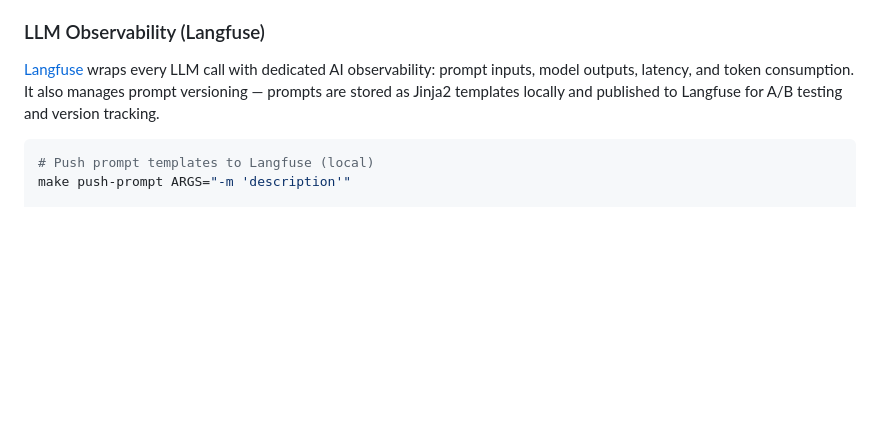
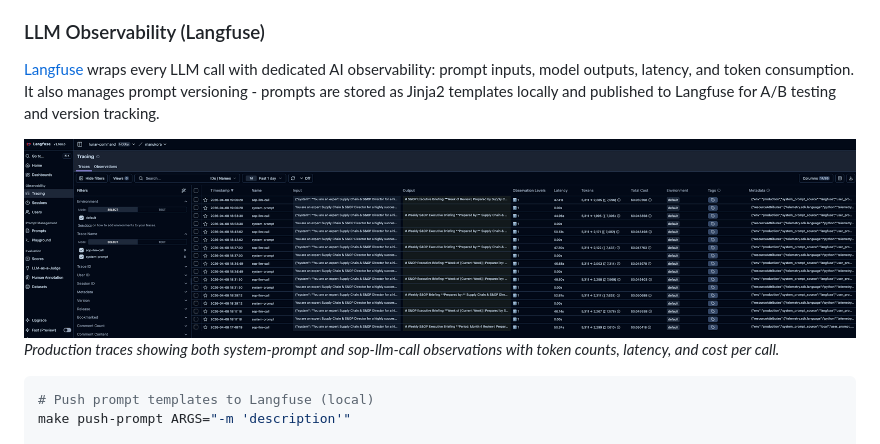
Before and after one commit to chris-colinsky/manukora, a Markdown page: README.md, the part around the change. Rendered like a GitHub page; pictures changed too: _docs/langfuse-prod.png (added); blank space fills up the shorter version.

Commit message:
Add Langfuse production trace documentation and example image to README

````diff
--- a/README.md
+++ b/README.md
@@ -247,7 +247,10 @@ All application logs are emitted as structured JSON via [Structlog](https://www.
 - **Production:** OTLP exports to HyperDX cloud via `OTEL_EXPORTER_OTLP_ENDPOINT` and `OTEL_EXPORTER_OTLP_HEADERS` secrets
 
 ### LLM Observability (Langfuse)
-[Langfuse](https://langfuse.com/) wraps every LLM call with dedicated AI observability: prompt inputs, model outputs, latency, and token consumption. It also manages prompt versioning — prompts are stored as Jinja2 templates locally and published to Langfuse for A/B testing and version tracking.
+[Langfuse](https://langfuse.com/) wraps every LLM call with dedicated AI observability: prompt inputs, model outputs, latency, and token consumption. It also manages prompt versioning - prompts are stored as Jinja2 templates locally and published to Langfuse for A/B testing and version tracking.
+
+![Langfuse production traces](_docs/langfuse-prod.png)
+*Production traces showing both system-prompt and sop-llm-call observations with token counts, latency, and cost per call.*
 
 ```bash
 # Push prompt templates to Langfuse (local)
````
